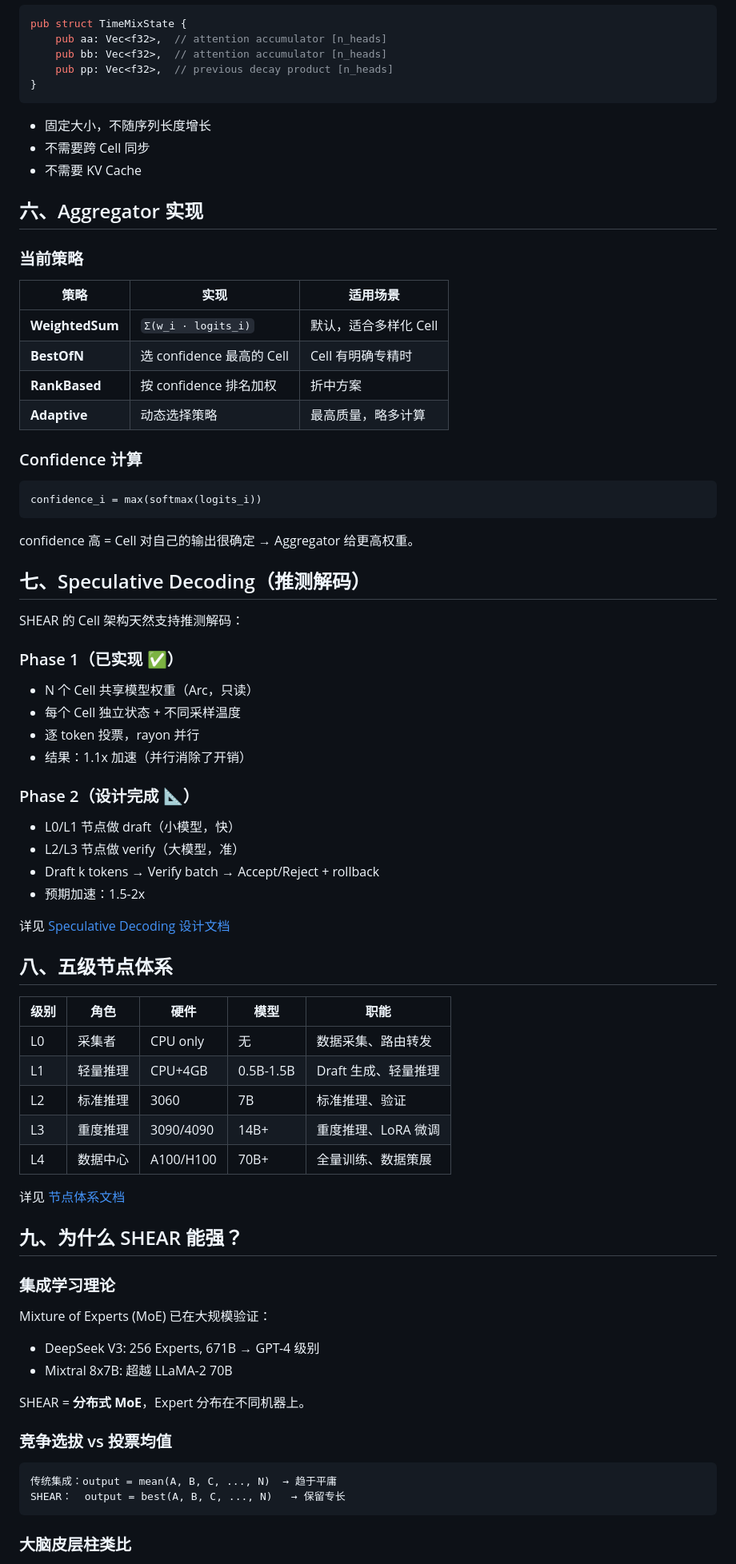
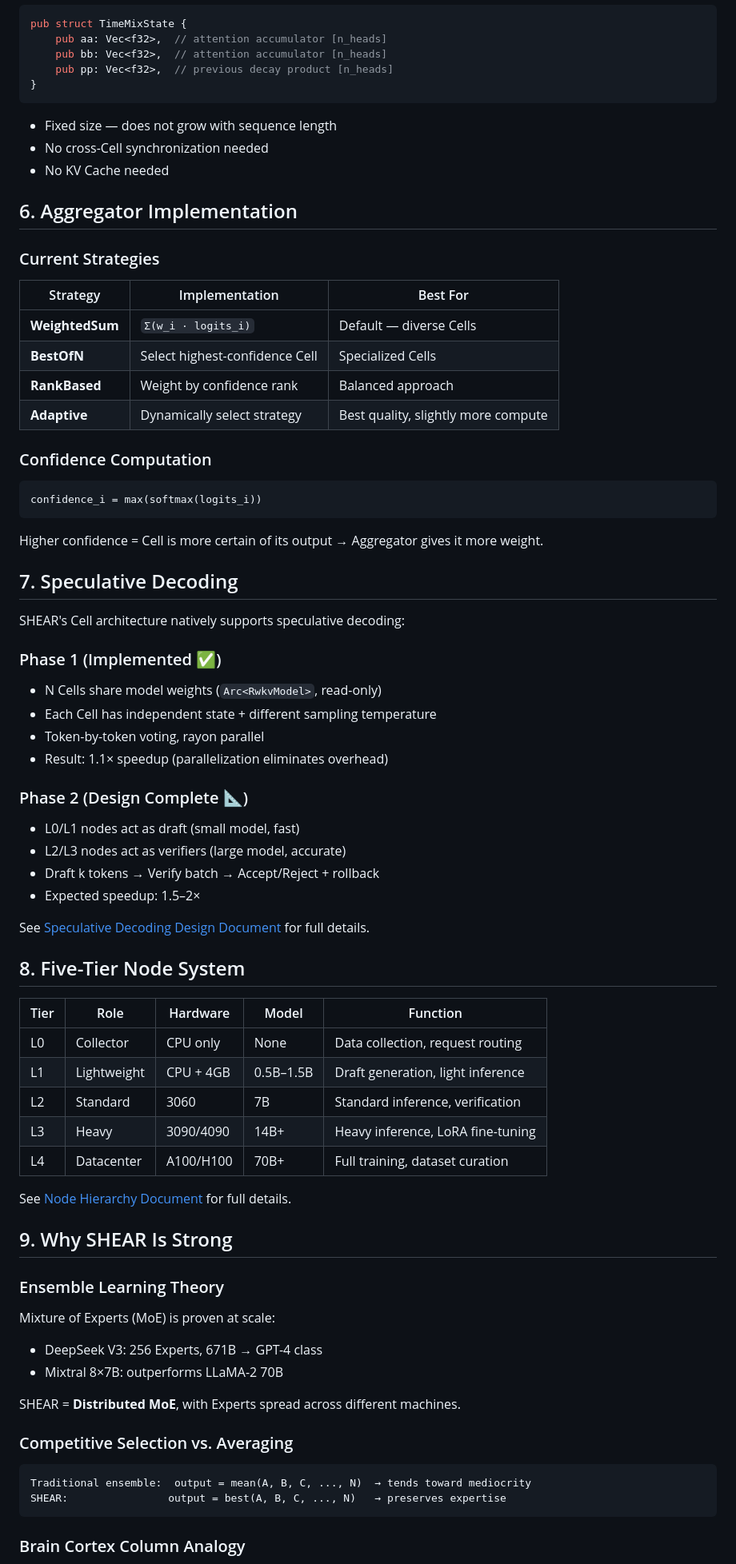
Before and after one commit to llianakindingucpu-stack/OpenSHEAR, a Markdown page: docs/SHEAR_DESIGN.md, the part around one of its changes. Shown at 80% size. GitHub-like rendering.

Commit message:
docs: translate SHEAR_DESIGN.md to English

````diff
--- a/docs/SHEAR_DESIGN.md
+++ b/docs/SHEAR_DESIGN.md
@@ -91,77 +91,77 @@ pub struct TimeMixState {
 }
 ```
 
-- 固定大小，不随序列长度增长
-- 不需要跨 Cell 同步
-- 不需要 KV Cache
+- Fixed size — does not grow with sequence length
+- No cross-Cell synchronization needed
+- No KV Cache needed
 
-## 六、Aggregator 实现
+## 6. Aggregator Implementation
 
-### 当前策略
+### Current Strategies
 
-| 策略 | 实现 | 适用场景 |
-|------|------|---------|
-| **WeightedSum** | `Σ(w_i · logits_i)` | 默认，适合多样化 Cell |
-| **BestOfN** | 选 confidence 最高的 Cell | Cell 有明确专精时 |
-| **RankBased** | 按 confidence 排名加权 | 折中方案 |
-| **Adaptive** | 动态选择策略 | 最高质量，略多计算 |
+| Strategy | Implementation | Best For |
+|----------|---------------|----------|
+| **WeightedSum** | `Σ(w_i · logits_i)` | Default — diverse Cells |
+| **BestOfN** | Select highest-confidence Cell | Specialized Cells |
+| **RankBased** | Weight by confidence rank | Balanced approach |
+| **Adaptive** | Dynamically select strategy | Best quality, slightly more compute |
 
-### Confidence 计算
+### Confidence Computation
 
 ```
 confidence_i = max(softmax(logits_i))
 ```
 
-confidence 高 = Cell 对自己的输出很确定 → Aggregator 给更高权重。
+Higher confidence = Cell is more certain of its output → Aggregator gives it more weight.
 
-## 七、Speculative Decoding（推测解码）
+## 7. Speculative Decoding
 
-SHEAR 的 Cell 架构天然支持推测解码：
+SHEAR's Cell architecture natively supports speculative decoding:
 
-### Phase 1（已实现 ✅）
+### Phase 1 (Implemented ✅)
 
-- N 个 Cell 共享模型权重（Arc<RwkvModel>，只读）
-- 每个 Cell 独立状态 + 不同采样温度
-- 逐 token 投票，rayon 并行
-- 结果：1.1x 加速（并行消除了开销）
+- N Cells share model weights (`Arc<RwkvModel>`, read-only)
+- Each Cell has independent state + different sampling temperature
+- Token-by-token voting, rayon parallel
+- Result: 1.1× speedup (parallelization eliminates overhead)
 
-### Phase 2（设计完成 📐）
+### Phase 2 (Design Complete 📐)
 
-- L0/L1 节点做 draft（小模型，快）
-- L2/L3 节点做 verify（大模型，准）
+- L0/L1 nodes act as draft (small model, fast)
+- L2/L3 nodes act as verifiers (large model, accurate)
 - Draft k tokens → Verify batch → Accept/Reject + rollback
-- 预期加速：1.5-2x
+- Expected speedup: 1.5–2×
 
-详见 [Speculative Decoding 设计文档](SPECULATIVE_DECODING.md)
+See [Speculative Decoding Design Document](SPECULATIVE_DECODING.md) for full details.
 
-## 八、五级节点体系
+## 8. Five-Tier Node System
 
-| 级别 | 角色 | 硬件 | 模型 | 职能 |
-|------|------|------|------|------|
-| L0 | 采集者 | CPU only | 无 | 数据采集、路由转发 |
-| L1 | 轻量推理 | CPU+4GB | 0.5B-1.5B | Draft 生成、轻量推理 |
-| L2 | 标准推理 | 3060 | 7B | 标准推理、验证 |
-| L3 | 重度推理 | 3090/4090 | 14B+ | 重度推理、LoRA 微调 |
-| L4 | 数据中心 | A100/H100 | 70B+ | 全量训练、数据策展 |
+| Tier | Role | Hardware | Model | Function |
+|------|------|----------|-------|----------|
+| L0 | Collector | CPU only | None | Data collection, request routing |
+| L1 | Lightweight | CPU + 4GB | 0.5B–1.5B | Draft generation, light inference |
+| L2 | Standard | 3060 | 7B | Standard inference, verification |
+| L3 | Heavy | 3090/4090 | 14B+ | Heavy inference, LoRA fine-tuning |
+| L4 | Datacenter | A100/H100 | 70B+ | Full training, dataset curation |
 
-详见 [节点体系文档](NODE_HIERARCHY.md)
+See [Node Hierarchy Document](NODE_HIERARCHY.md) for full details.
 
-## 九、为什么 SHEAR 能强？
+## 9. Why SHEAR Is Strong
 
-### 集成学习理论
+### Ensemble Learning Theory
 
-Mixture of Experts (MoE) 已在大规模验证：
-- DeepSeek V3: 256 Experts, 671B → GPT-4 级别
-- Mixtral 8x7B: 超越 LLaMA-2 70B
+Mixture of Experts (MoE) is proven at scale:
+- DeepSeek V3: 256 Experts, 671B → GPT-4 class
+- Mixtral 8×7B: outperforms LLaMA-2 70B
 
-SHEAR = **分布式 MoE**，Expert 分布在不同机器上。
+SHEAR = **Distributed MoE**, with Experts spread across different machines.
 
-### 竞争选拔 vs 投票均值
+### Competitive Selection vs. Averaging
 
 ```
-传统集成：output = mean(A, B, C, ..., N)  → 趋于平庸
-SHEAR：  output = best(A, B, C, ..., N)   → 保留专长
+Traditional ensemble:  output = mean(A, B, C, ..., N)  → tends toward mediocrity
+SHEAR:                output = best(A, B, C, ..., N)   → preserves expertise
 ```
 
-### 大脑皮层柱类比
+### Brain Cortex Column Analogy
 
````
Also changed, not shown: other parts of docs/SHEAR_DESIGN.md (+56 -56 lines).
